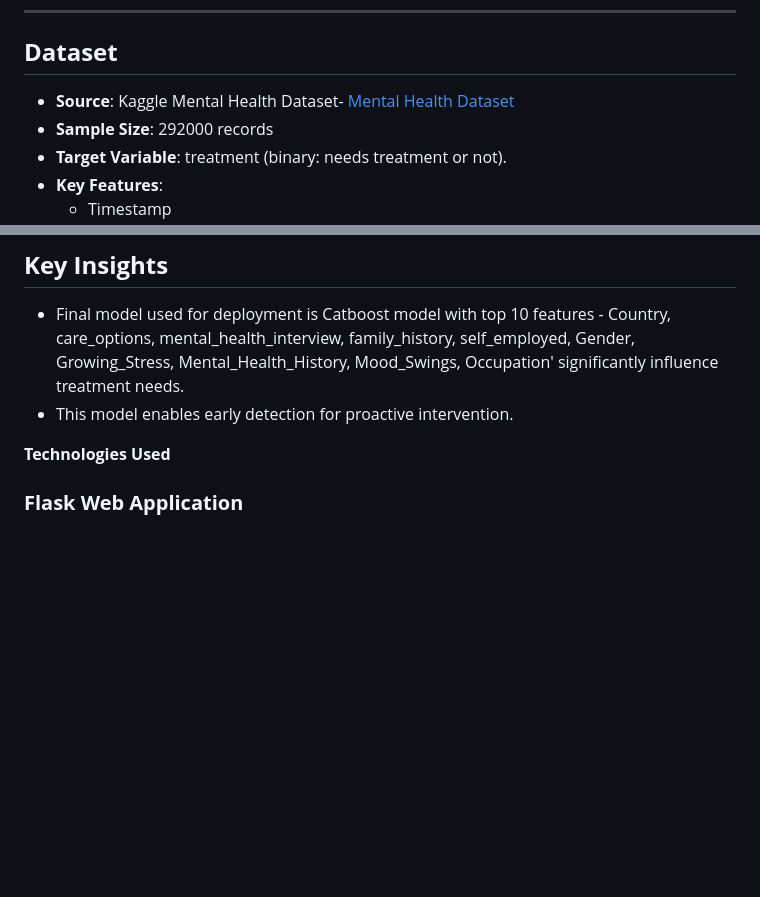
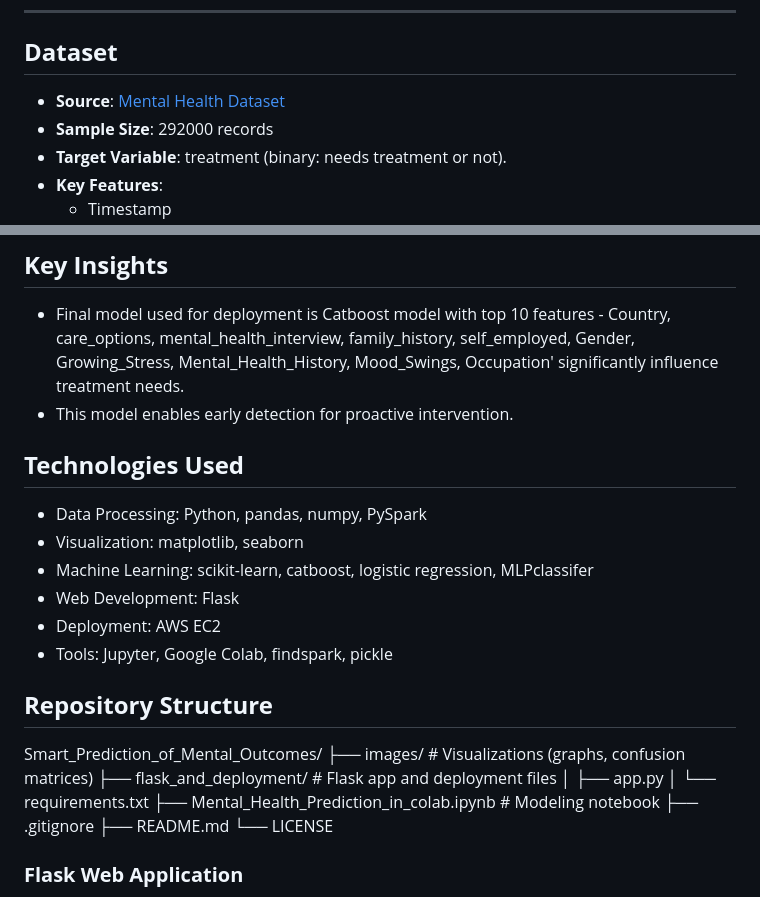
Before and after one commit to lovecy86/Smart_Prediction_of_Mental_Outcomes, a Markdown page: README.md, 2 parts joined by grey strips. Drawn GitHub-style; blank space fills up the shorter version.

```diff
--- a/README.md
+++ b/README.md
@@ -25,7 +25,7 @@ The Smart Prediction of Mental Health project addresses the challenge of late de
 
 ## **Dataset**
 
-- **Source**: Kaggle Mental Health Dataset- [Mental Health Dataset](https://www.kaggle.com/datasets/divaniazzahra/mental-health-dataset)
+- **Source**: [Mental Health Dataset](https://www.kaggle.com/datasets/divaniazzahra/mental-health-dataset)
 - **Sample Size**: 292000 records
 - **Target Variable**: treatment (binary: needs treatment or not).
 - **Key Features**:
@@ -119,7 +119,25 @@ Deployed the CatBoost model (10 features) on AWS EC2 via a Flask web app for rea
 - Final model used for deployment is Catboost model with top 10 features - Country, care_options, mental_health_interview, family_history, self_employed, Gender, Growing_Stress, Mental_Health_History, Mood_Swings, Occupation' significantly influence treatment needs.
 - This model enables early detection for proactive intervention.
 
-**Technologies Used**
+## **Technologies Used**
+  - Data Processing: Python, pandas, numpy, PySpark
+  - Visualization: matplotlib, seaborn
+  - Machine Learning: scikit-learn, catboost, logistic regression, MLPclassifer
+  - Web Development: Flask
+  - Deployment: AWS EC2
+  - Tools: Jupyter, Google Colab, findspark, pickle
+
+## **Repository Structure**
+
+Smart_Prediction_of_Mental_Outcomes/
+├── images/                   # Visualizations (graphs, confusion matrices)
+├── flask_and_deployment/     # Flask app and deployment files
+│   ├── app.py
+│   └── requirements.txt
+├── Mental_Health_Prediction_in_colab.ipynb  # Modeling notebook
+├── .gitignore
+├── README.md
+└── LICENSE
 
 ### **Flask Web Application**
 - Developed a **Flask web application** that allows healthcare providers and employers to input real-time data (e.g., occupation, family history) and receive predictions on mental health outcomes.
```
